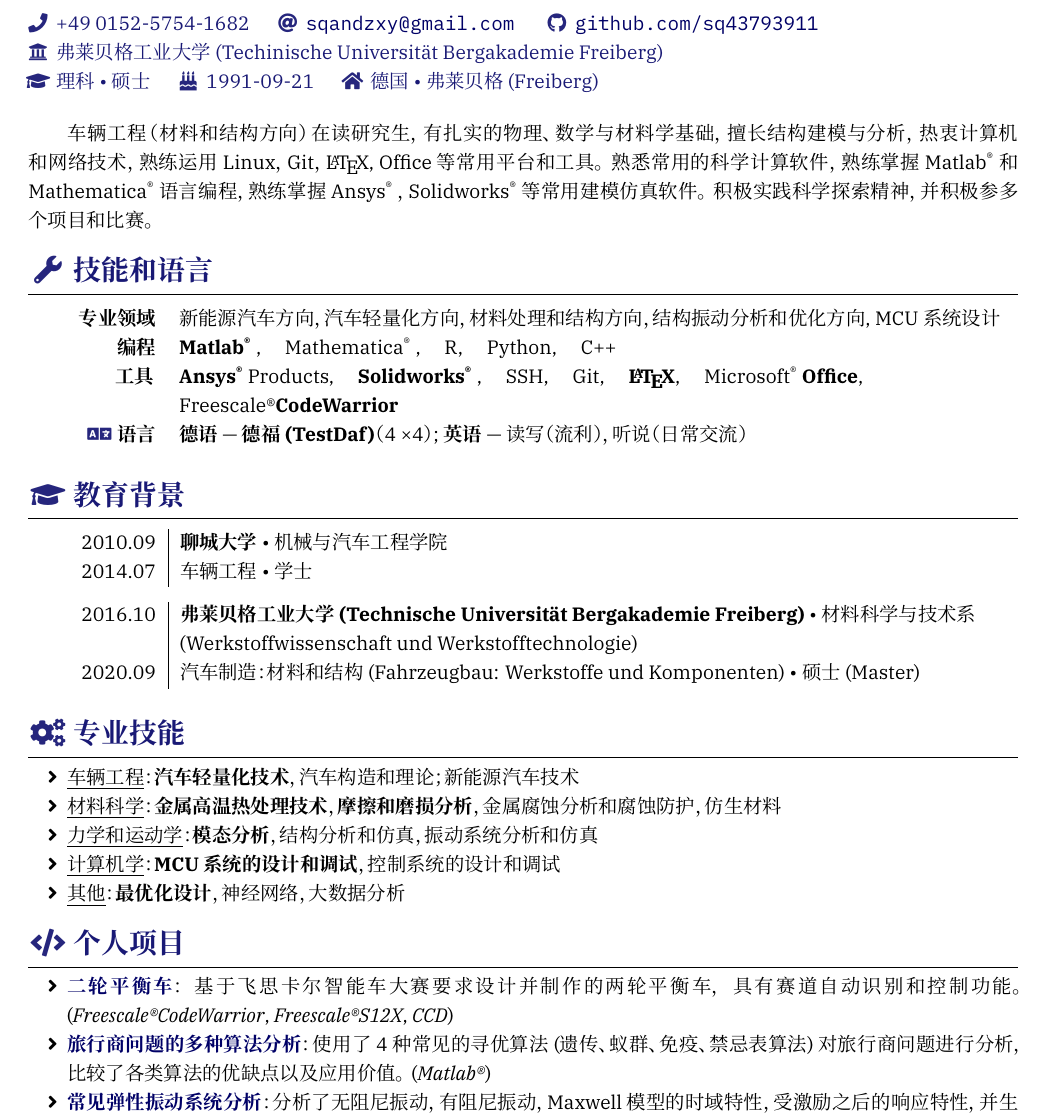
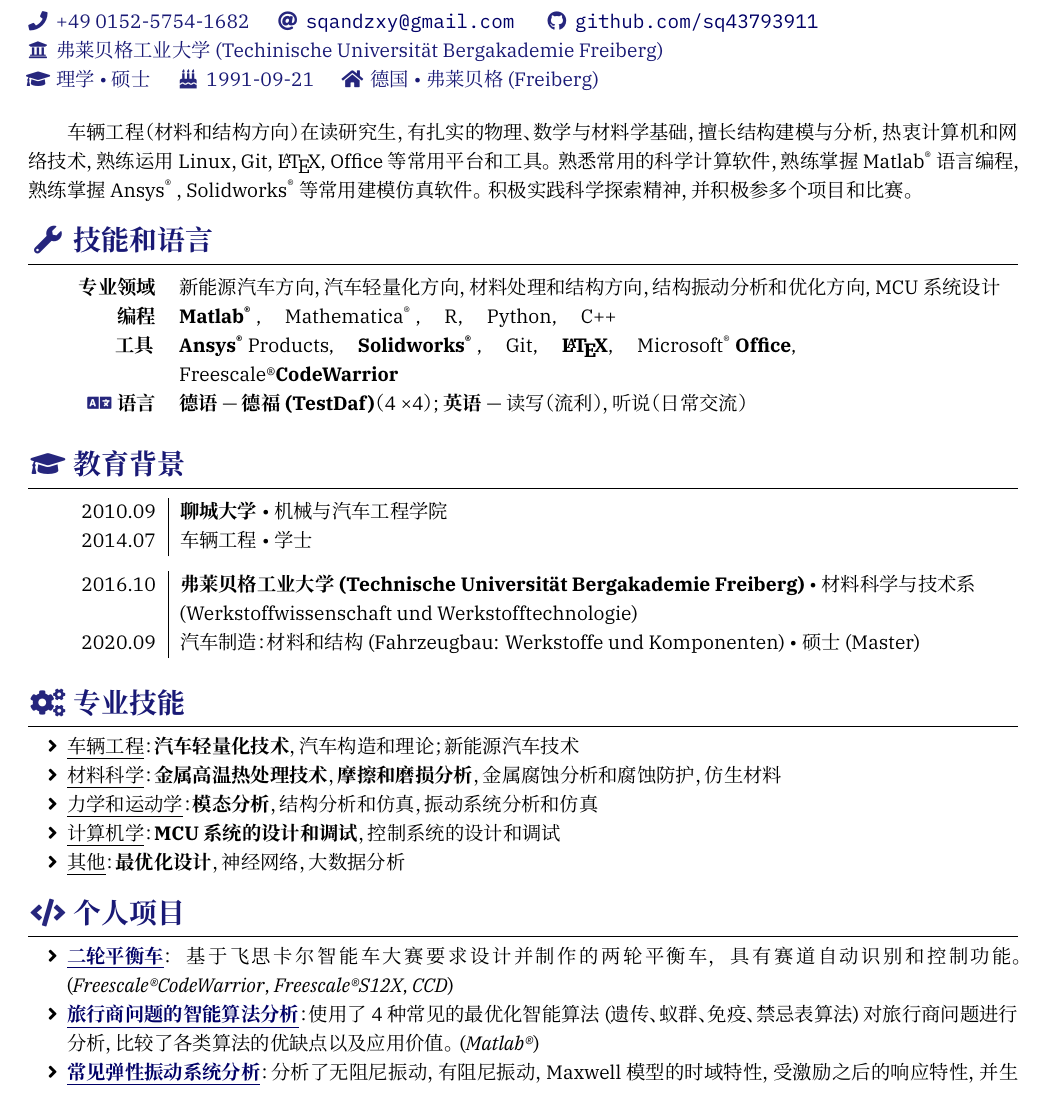
Before and after one commit to sq43793911/resume, a LaTeX CV (resume-zh.tex, which reads resume.cls): part of the page, cut so that both start at the same text. Compiled offline with XeLaTeX; a missing font is replaced by an installed copy or a similar font.

Commit message:
zh ver.3 finish

```diff
--- a/resume-zh.tex
+++ b/resume-zh.tex
@@ -33,7 +33,7 @@
   \email{sqandzxy@gmail.com}
   \github{sq43793911} \\
   \university{弗莱贝格工业大学(Techinische Universität Bergakademie Freiberg)} \\
-  \degree{理科 \textbullet 硕士}
+  \degree{理学 \textbullet 硕士}
   \birthday{1991-09-21}
   \home{德国 \textbullet 弗莱贝格(Freiberg)}
   % Custom information:
@@ -51,7 +51,7 @@
 {\onehalfspacing\hspace{2em}%
 车辆工程（材料和结构方向） 在读研究生，有扎实的物理、数学与材料学基础，
 擅长结构建模与分析，热衷计算机和网络技术，熟练运用Linux，Git，\LaTeX , Office等常用平台和工具。
-熟悉常用的科学计算软件，熟练掌握 \Matlab 和\Mathematica 语言编程，熟练掌握\Ansys ，\Solidworks 等常用建模仿真软件。
+熟悉常用的科学计算软件，熟练掌握 \Matlab 语言编程，熟练掌握\Ansys ，\Solidworks 等常用建模仿真软件。
 积极实践科学探索精神，并积极参多个项目和比赛。
 \par}
 
@@ -66,7 +66,7 @@
     \textbf{\Matlab}, \quad \Mathematica, \quad R, \quad Python, \quad C++
   }
   \comptence{工具}{%
-    \textbf{\Ansys}Products, \quad \textbf{\Solidworks}, \quad SSH, \quad Git, \quad \textbf{\LaTeX}, \quad \Microsoft \textbf{Office}, \quad Freescale\textregistered \textbf{CodeWarrior}
+    \textbf{\Ansys}Products, \quad \textbf{\Solidworks}, \quad Git, \quad \textbf{\LaTeX}, \quad \Microsoft \textbf{Office}, \quad Freescale\textregistered \textbf{CodeWarrior}
   }
 %  \comptence{数据分析}{%
 %    R, Pandas; Matplotlib, ggplot2; Keras, Scikit-learn
@@ -134,11 +134,11 @@
 \sectionTitle{个人项目}{\faCode}
 %======================================================================
 \begin{itemize}
-	\item \link{https://github.com/sq43793911/Balance_Car}{\texttt{\textbf{二轮平衡车}}}：基于飞思卡尔智能车大赛要求设计并制作的两轮平衡车，具有赛道自动识别和控制功能。(\textit{Freescale\textregistered CodeWarrior}, \textit{Freescale\textregistered S12X}, \textit{CCD})
+	\item \link{https://github.com/sq43793911/Balance_Car}{\texttt{\textbf{\underline{二轮平衡车}}}}：基于飞思卡尔智能车大赛要求设计并制作的两轮平衡车，具有赛道自动识别和控制功能。(\textit{Freescale\textregistered CodeWarrior}, \textit{Freescale\textregistered S12X}, \textit{CCD})
 
 	\item
-	\link{https://github.com/sq43793911/TSP}{\texttt{\textbf{旅行商问题的多种算法分析}}}：使用了4种常见的寻优算法(遗传、蚁群、免疫、禁忌表算法)对旅行商问题进行分析，比较了各类算法的优缺点以及应用价值。(\textit{Matlab\textregistered})
+	\link{https://github.com/sq43793911/TSP}{\texttt{\textbf{\underline{旅行商问题的智能算法分析}}}}：使用了4种常见的最优化智能算法(遗传、蚁群、免疫、禁忌表算法)对旅行商问题进行分析，比较了各类算法的优缺点以及应用价值。(\textit{Matlab\textregistered})
 
-	\item \link{https://github.com/sq43793911/Construction_Analysis}{\texttt{\textbf{常见弹性振动系统分析}}}：分析了无阻尼振动，有阻尼振动，Maxwell模型的时域特性，受激励之后的响应特性，并生成相应图像。(\textit{Matlab\textregistered})
+	\item \link{https://github.com/sq43793911/Construction_Analysis}{\texttt{\textbf{\underline{常见弹性振动系统分析}}}}：分析了无阻尼振动，有阻尼振动，Maxwell模型的时域特性，受激励之后的响应特性，并生成相应图像。(\textit{Matlab\textregistered})
 
 	\item
--- a/resume.cls
+++ b/resume.cls
@@ -29,7 +29,7 @@
 
 \RequirePackage[%
   a4paper,%
-  lmargin=1.5cm,rmargin=1.5cm,top=1.2cm,bottom=0.6cm,%
+  lmargin=1.5cm,rmargin=1.5cm,top=1.5cm,bottom=0.4cm,%
   includefoot,
 ]{geometry}
 \RequirePackage{xparse}
```
Also changed, not shown: resume-zh.pdf, resume-zh.tex (4 more changed lines), 3 other files.
